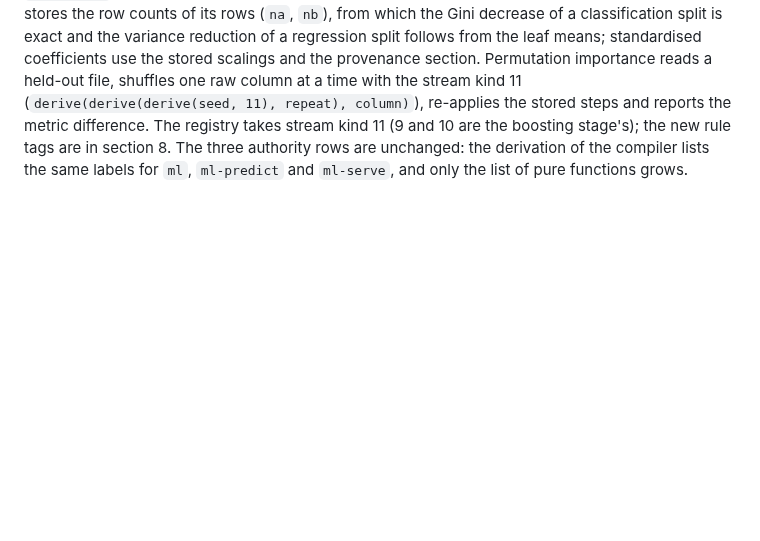
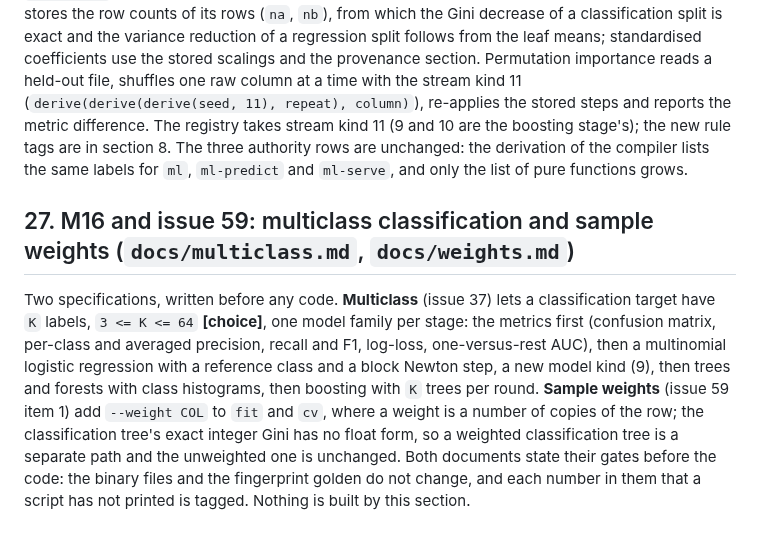
Before and after one commit to alpibrusl/cancho-ml, a Markdown page: docs/design.md, the part around the change. Rendered like a GitHub page; blank space fills up the shorter version.

```diff
--- a/docs/design.md
+++ b/docs/design.md
@@ -700,3 +700,7 @@ of `--drop`, `--float`, `--cat` and `--na-values`) travel as one slice beside th
 counts of its rows (`na`, `nb`), from which the Gini decrease of a classification split is exact and the variance reduction of a regression split follows from the leaf means; standardised
 coefficients use the stored scalings and the provenance section. Permutation importance reads a held-out file, shuffles one raw column at a time with the stream kind 11
 (`derive(derive(derive(seed, 11), repeat), column)`), re-applies the stored steps and reports the metric difference. The registry takes stream kind 11 (9 and 10 are the boosting stage's); the new rule tags are in section 8. The three authority rows are unchanged: the derivation of the compiler lists the same labels for `ml`, `ml-predict` and `ml-serve`, and only the list of pure functions grows.
+
+## 27. M16 and issue 59: multiclass classification and sample weights (`docs/multiclass.md`, `docs/weights.md`)
+
+Two specifications, written before any code. **Multiclass** (issue 37) lets a classification target have `K` labels, `3 <= K <= 64` **[choice]**, one model family per stage: the metrics first (confusion matrix, per-class and averaged precision, recall and F1, log-loss, one-versus-rest AUC), then a multinomial logistic regression with a reference class and a block Newton step, a new model kind (9), then trees and forests with class histograms, then boosting with `K` trees per round. **Sample weights** (issue 59 item 1) add `--weight COL` to `fit` and `cv`, where a weight is a number of copies of the row; the classification tree's exact integer Gini has no float form, so a weighted classification tree is a separate path and the unweighted one is unchanged. Both documents state their gates before the code: the binary files and the fingerprint golden do not change, and each number in them that a script has not printed is tagged. Nothing is built by this section.
```
Also changed, not shown: docs/multiclass.md (added, +112 -0 lines), docs/weights.md (added, +57 -0 lines).
